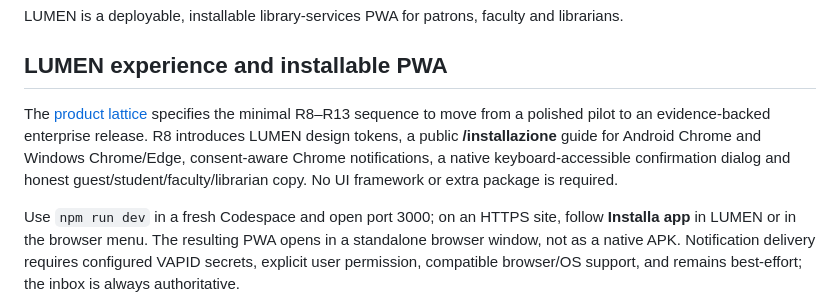
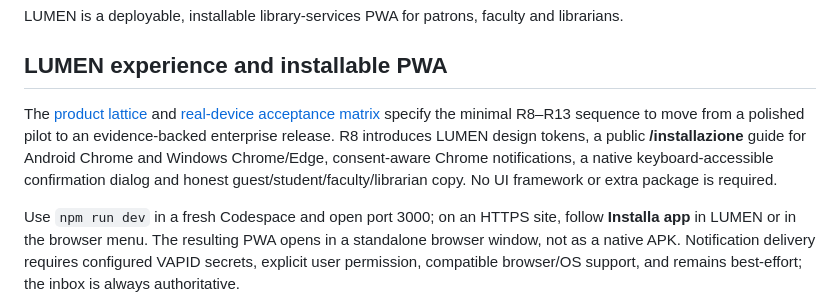
Before and after one commit to Luke883i/lumen, a Markdown page: README.md, the part around the change. Rendered like a GitHub page.

Commit message:
docs(ux-acceptance): define Android Chrome, desktop install and notification evidence matrix

```diff
--- a/README.md
+++ b/README.md
@@ -4,7 +4,7 @@ LUMEN is a deployable, installable library-services PWA for patrons, faculty and
 
 ## LUMEN experience and installable PWA
 
-The [product lattice](docs/PRODUCT_LATTICE.md) specifies the minimal R8–R13 sequence to move from a polished pilot to an evidence-backed enterprise release. R8 introduces LUMEN design tokens, a public **/installazione** guide for Android Chrome and Windows Chrome/Edge, consent-aware Chrome notifications, a native keyboard-accessible confirmation dialog and honest guest/student/faculty/librarian copy. No UI framework or extra package is required.
+The [product lattice](docs/PRODUCT_LATTICE.md) and [real-device acceptance matrix](docs/UX_ACCEPTANCE.md) specify the minimal R8–R13 sequence to move from a polished pilot to an evidence-backed enterprise release. R8 introduces LUMEN design tokens, a public **/installazione** guide for Android Chrome and Windows Chrome/Edge, consent-aware Chrome notifications, a native keyboard-accessible confirmation dialog and honest guest/student/faculty/librarian copy. No UI framework or extra package is required.
 
 Use `npm run dev` in a fresh Codespace and open port 3000; on an HTTPS site, follow **Installa app** in LUMEN or in the browser menu. The resulting PWA opens in a standalone browser window, not as a native APK. Notification delivery requires configured VAPID secrets, explicit user permission, compatible browser/OS support, and remains best-effort; the inbox is always authoritative.
 
```
Also changed, not shown: docs/UX_ACCEPTANCE.md (added, +52 -0 lines).
